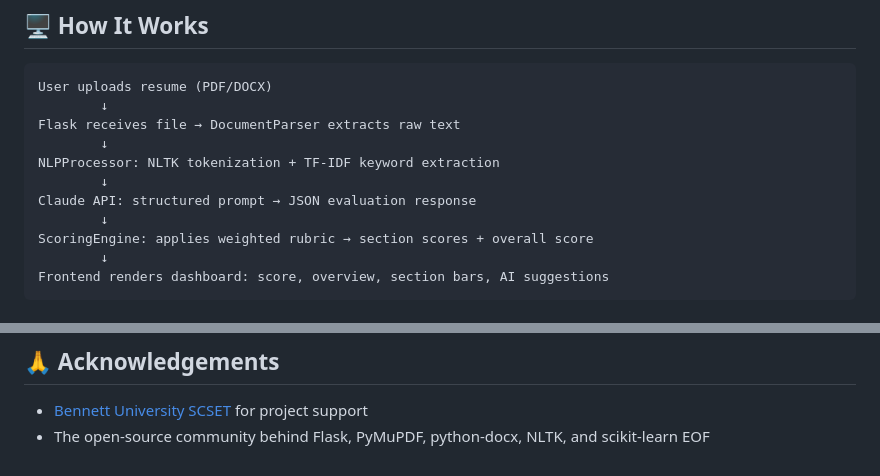
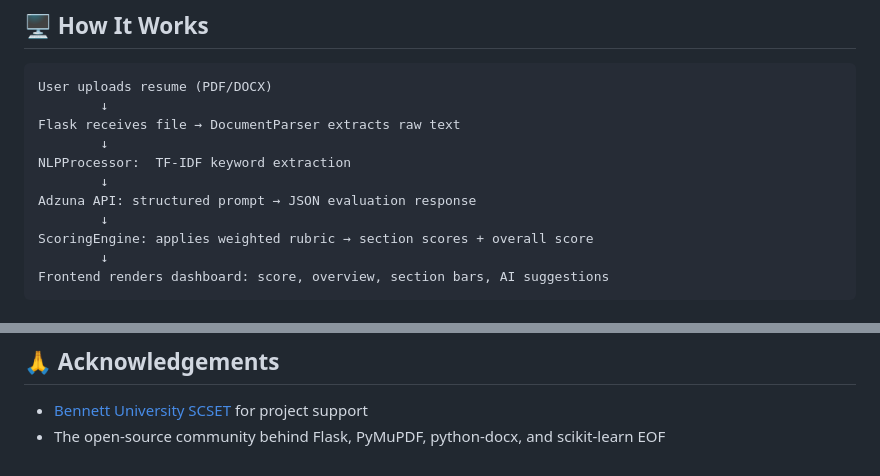
Before and after one commit to HemantSharma456/MLProject, a Markdown page: readme.md, 2 parts joined by grey strips. Rendered like a GitHub page.

```diff
--- a/readme.md
+++ b/readme.md
@@ -109,9 +109,9 @@ User uploads resume (PDF/DOCX)
         ↓
 Flask receives file → DocumentParser extracts raw text
         ↓
-NLPProcessor: NLTK tokenization + TF-IDF keyword extraction
+NLPProcessor:  TF-IDF keyword extraction
         ↓
-Claude API: structured prompt → JSON evaluation response
+Adzuna API: structured prompt → JSON evaluation response
         ↓
 ScoringEngine: applies weighted rubric → section scores + overall score
         ↓
@@ -154,5 +154,5 @@ This project is licensed under the MIT License. See [LICENSE](LICENSE) for detai
 ## 🙏 Acknowledgements
 
 - [Bennett University SCSET](https://www.bennett.edu.in) for project support
-- The open-source community behind Flask, PyMuPDF, python-docx, NLTK, and scikit-learn
+- The open-source community behind Flask, PyMuPDF, python-docx, and scikit-learn
 EOF
```
